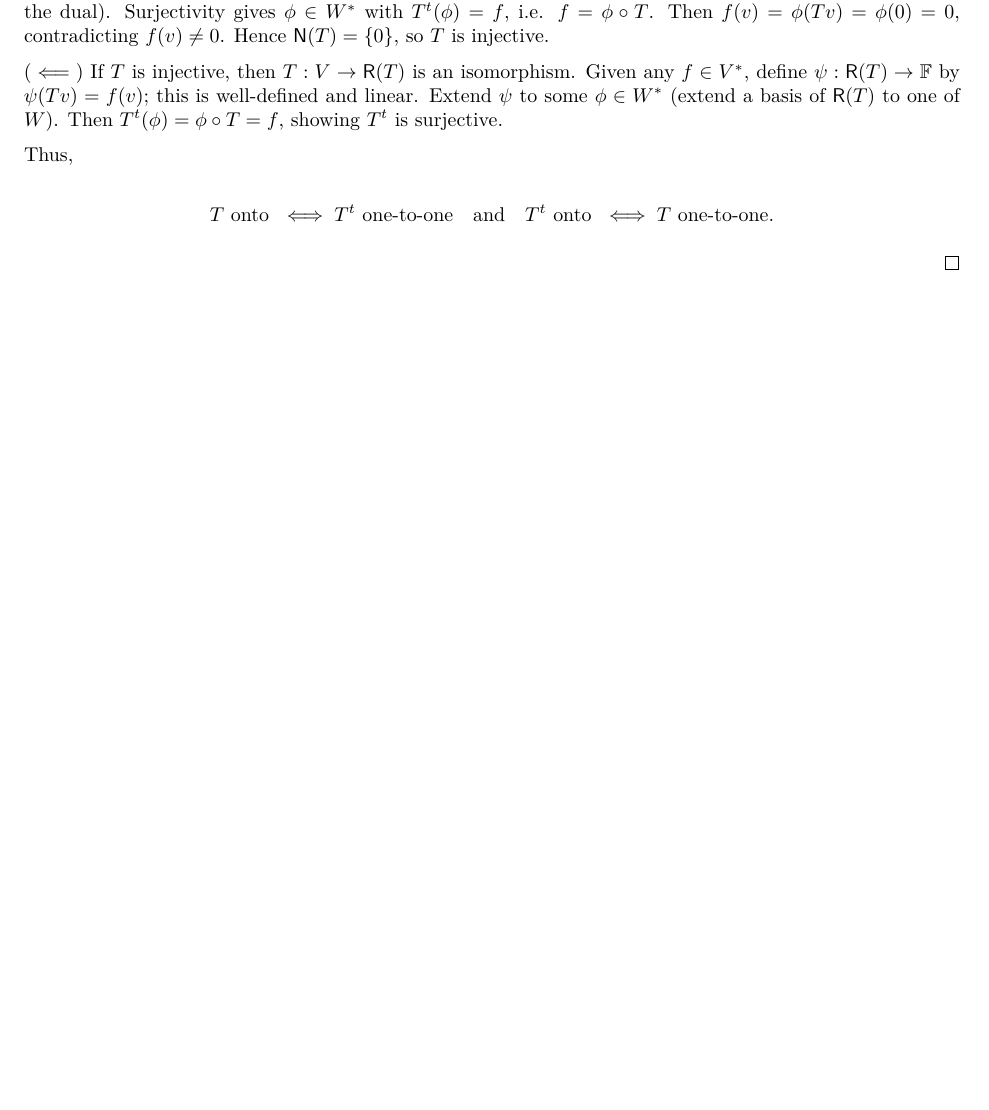
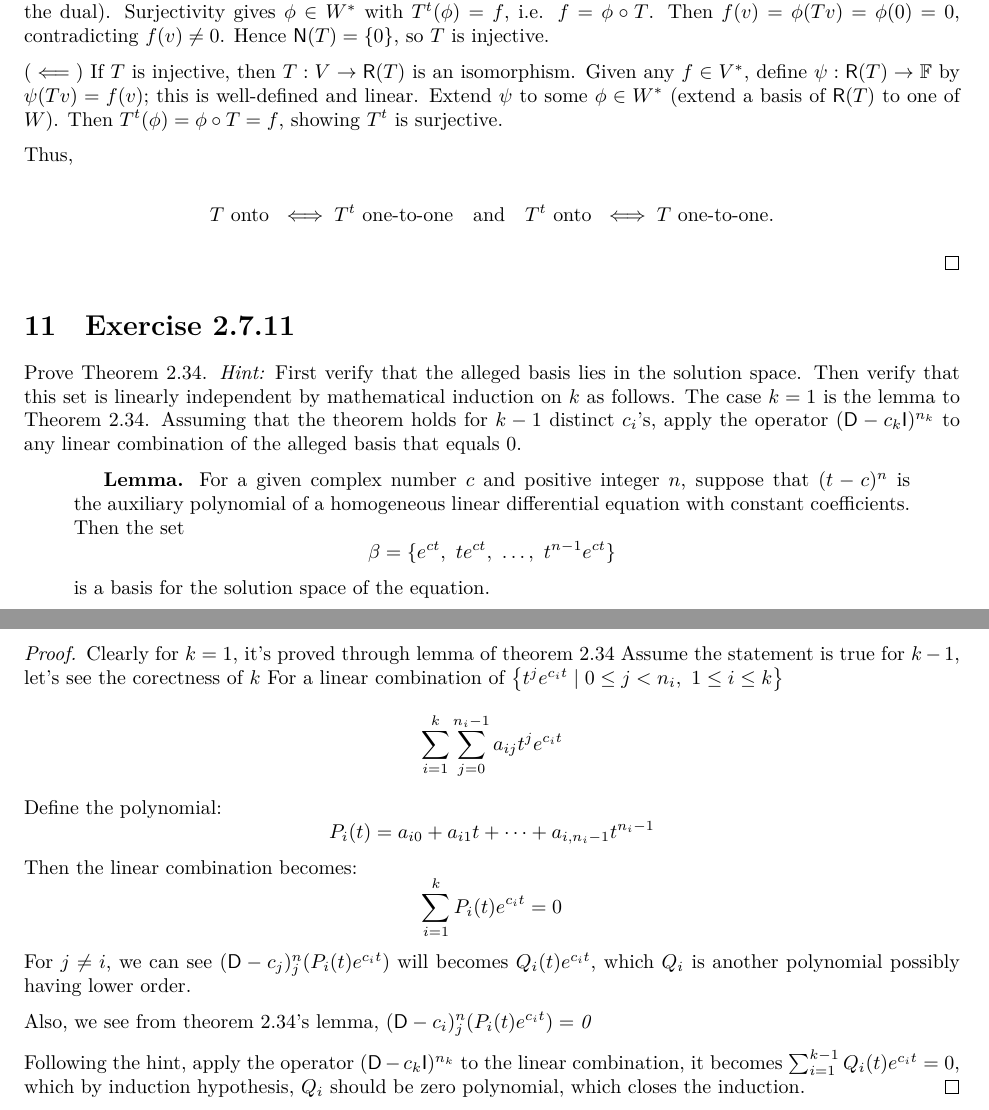
Before and after one commit to Hsi-Lu/Linear-algebra-by-Freidberg, a LaTeX document (note.tex): part of page 5 of 9 before the commit and two parts of pages 5 and 6 of 10 after it, the two joined at a grey line, cut so that both start at the same text, the shorter picture padded with empty space. Compiled offline with XeLaTeX.

Commit message:
Add section "Exercise 2.7.11"

```diff
--- a/note.tex
+++ b/note.tex
@@ -400,6 +400,49 @@ Thus,
         T\text{ onto } \iff T^{t}\text{ one-to-one}\quad\text{and}\quad T^{t}\text{ onto } \iff T\text{ one-to-one.}
     \]
 
+\end{proof}
+
+\section{Exercise 2.7.11}
+Prove Theorem 2.34. \textit{Hint:} First verify that the alleged basis lies in the solution space.
+Then verify that this set is linearly independent by mathematical induction on $k$ as follows.
+The case $k = 1$ is the lemma to Theorem 2.34. Assuming that the theorem holds for
+$k - 1$ distinct $c_i$'s, apply the operator $(\mathsf{D} - c_k \mathsf{I})^{n_k}$ to any linear
+combination of the alleged basis that equals $0$.
+
+\begin{quotation}
+    \textbf{Lemma.} For a given complex number $c$ and positive integer $n$, suppose that
+    $(t - c)^n$ is the auxiliary polynomial of a homogeneous linear differential equation
+    with constant coefficients. Then the set
+    \[
+        \beta = \{e^{ct},\ te^{ct},\ \dots,\ t^{n-1}e^{ct}\}
+    \]
+    is a basis for the solution space of the equation.
+\end{quotation}
+
+\begin{proof}
+    Clearly for $k=1$, it's proved through lemma of theorem 2.34
+    Assume the statement is true for $k-1$, let's see the corectness of $k$
+    For a linear combination of $\left\{ t^j e^{c_i t} \mid 0 \leq j < n_i,\ 1 \leq i \leq k \right\}$
+    \[\sum_{i=1}^k \sum_{j=0}^{n_i - 1} a_{ij} t^j e^{c_i t}\]
+    Define the polynomial:
+    \[
+        P_i(t) = a_{i0} + a_{i1}t + \dots + a_{i,n_i - 1}t^{n_i - 1}
+    \]
+    Then the linear combination becomes:
+    \[
+        \sum_{i=1}^k P_i(t) e^{c_i t} = 0
+    \]
+    For $j\neq i$,
+    we can see $(\mathsf{D}-c_j)^n_j(P_i(t) e^{c_i t})$ will becomes $Q_i(t) e^{c_i t}$, which
+    $Q_i$ is another polynomial possibly having lower order.
+
+    Also, we see from theorem 2.34's lemma,
+    $(\mathsf{D}-c_i)^n_j(P_i(t) e^{c_i t})=\0$
+
+    Following the hint, apply the operator $(\mathsf{D} - c_k \mathsf{I})^{n_k}$ to the linear
+    combination, it becomes
+    $\sum_{i=1}^{k-1} Q_i(t) e^{c_i t} = 0$, which by induction hypothesis, $Q_i$ should be
+    zero polynomial, which closes the induction.
 \end{proof}
 
 
```
Lines whose indentation alone changed are shown as unchanged.
